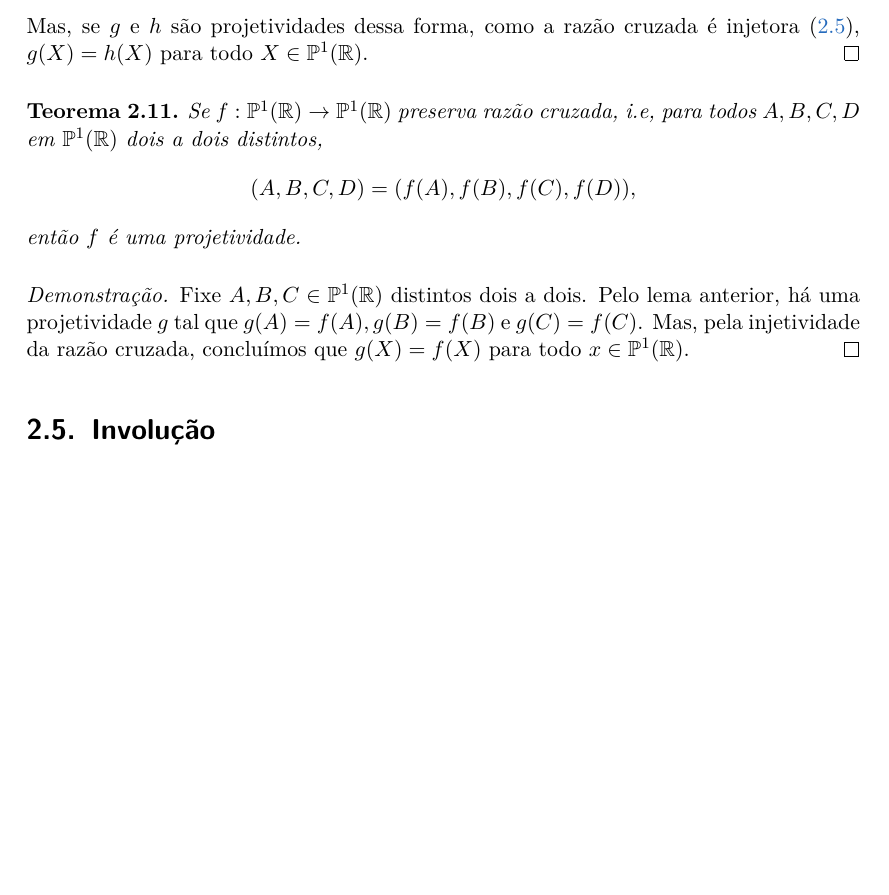
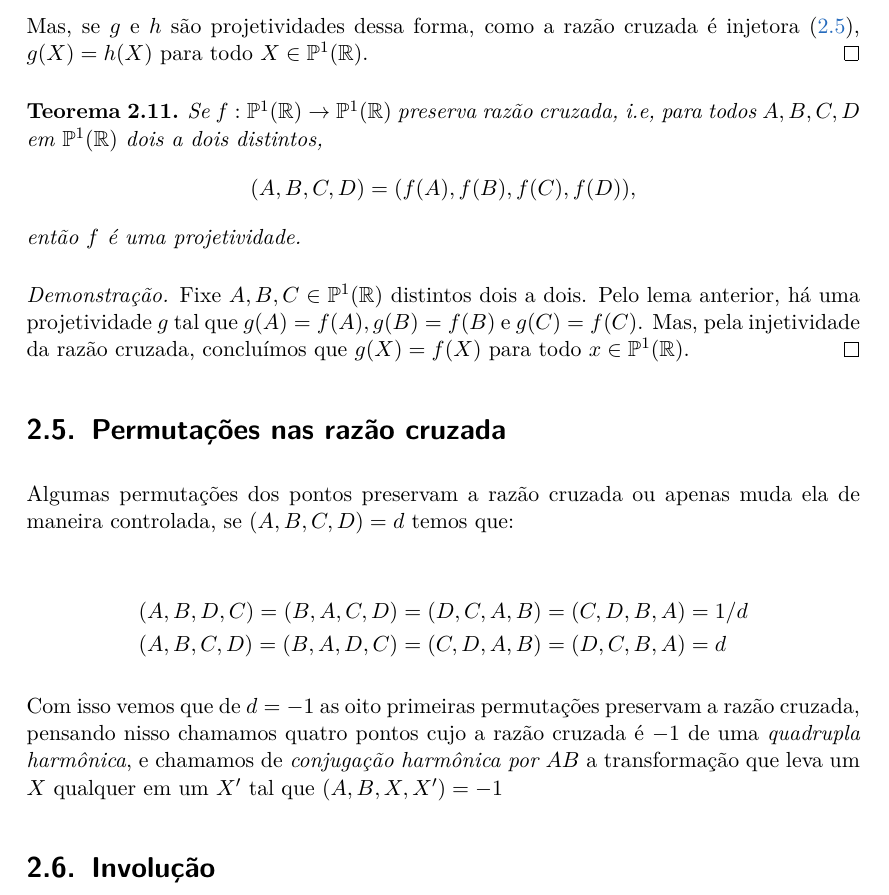
Before and after one commit to ZeusDM/projetiva, a LaTeX book (projetiva.tex, which reads capitulos/retaprojetiva.tex): part of page 13 of 21, cut so that both start at the same text, the shorter picture padded with empty space. Compiled offline with pdfLaTeX.

Commit message:
Permutações nas razão cruzada e definição de quadrupla harmônica

```diff
--- a/capitulos/retaprojetiva.tex
+++ b/capitulos/retaprojetiva.tex
@@ -255,6 +255,16 @@ Fixe $A,B,C \in \PP^1(\RR)$ distintos dois a dois.
 Pelo lema anterior, há uma projetividade $g$ tal que $g(A) = f(A), g(B) = f(B)$ e $g(C) = f(C)$. Mas, pela injetividade da razão cruzada, concluímos que $g(X) = f(X)$ para todo $x\in \PP^1(\RR)$.
 \end{proof}
 
+\section{Permutações nas razão cruzada}
+Algumas permutações dos pontos preservam a razão cruzada ou apenas muda ela de maneira controlada, se $(A,B,C,D) = d$ temos que:
+
+\begin{align*}
+    (A,B,D,C) = (B,A,C,D) = (D,C,A,B) = (C,D,B,A) &=
+    1/d \\
+    (A,B,C,D) = (B,A,D,C) = (C,D,A,B) =  (D,C,B,A) &= d
+\end{align*}
+
+Com isso vemos que de $d = -1$ as oito primeiras permutações preservam a razão cruzada, pensando nisso chamamos quatro pontos cujo a razão cruzada é $-1$ de uma \emph{quadrupla harmônica}, e chamamos de \emph{conjugação harmônica por $AB$} a transformação que leva um $X$ qualquer em um $X'$ tal que $(A,B,X,X') = -1$
 \section{Involução}
 
 Essa parte só será usada na seção sobre (?), se quiser pode pular e voltar quando chegar nela.
```
